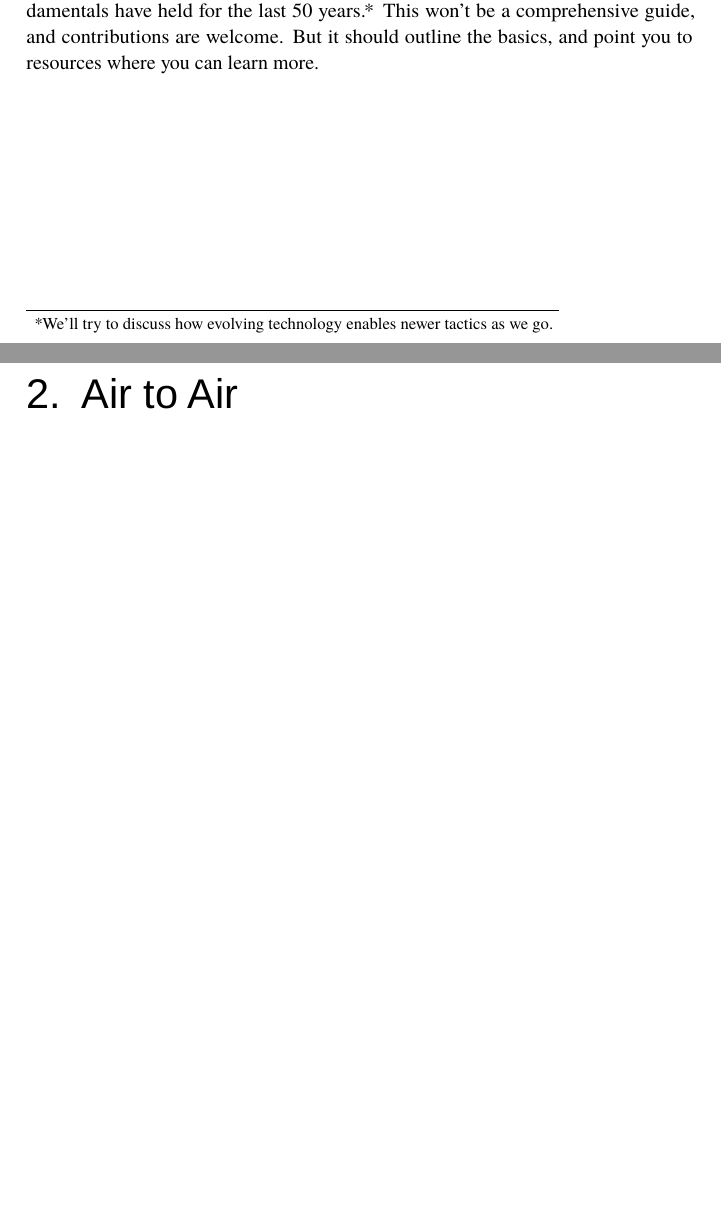
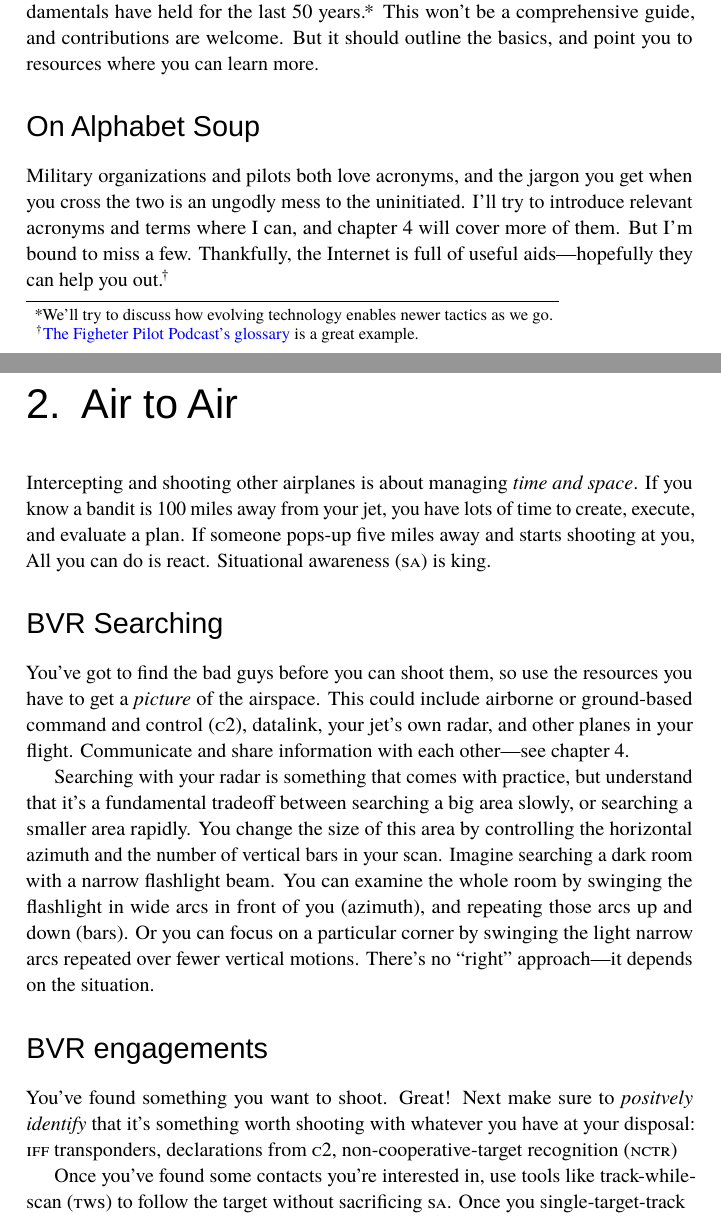
Before and after one commit to mrkline/SIGMAC, a LaTeX book (sigmac.tex, which reads a2a.tex, what.tex): two parts of pages 6 and 7 of 16, joined at a grey line, cut so that both start at the same text, the shorter picture padded with empty space. Compiled offline with LuaLaTeX; a missing font is replaced by an installed copy or a similar font.

Commit message:
Started on BVR

```diff
--- a/a2a.tex
+++ b/a2a.tex
@@ -1 +1,42 @@
 \chapter{Air to Air}
+
+Intercepting and shooting other airplanes is about managing \emph{time and space}.
+If you know a bandit is 100 miles away from your jet,
+you have lots of time to create, execute, and evaluate a plan.
+If someone pops-up five miles away and starts shooting at you,
+All you can do is react.
+Situational awareness \acronym{(sa)} is king.
+
+\section{BVR Searching}
+
+You've got to find the bad guys before you can shoot them,
+so use the resources you have to get a \introduce{picture} of the airspace.
+This could include airborne or ground-based command and control
+\acronym{(c2)}, datalink, your jet's own radar,
+and other planes in your flight.
+Communicate and share information with each other---see \chapref{brevity}.
+
+Searching with your radar is something that comes with practice,
+but understand that it's a fundamental tradeoff between searching a big area
+slowly, or searching a smaller area rapidly.
+You change the size of this area by controlling the horizontal azimuth
+and the number of vertical bars in your scan.
+Imagine searching a dark room with a narrow flashlight beam.
+You can examine the whole room by swinging the flashlight in wide arcs
+in front of you (azimuth), and repeating those arcs up and down (bars).
+Or you can focus on a particular corner by swinging the light narrow arcs
+repeated over fewer vertical motions.
+There's no ``right'' approach---it depends on the situation.
+
+\section{BVR engagements}
+
+You've found something you want to shoot. Great!
+Next make sure to \emph{positvely identify}
+that it's something worth shooting with whatever you have at your disposal:
+\acronym{iff} transponders,
+declarations from \acronym{c2},
+non-cooperative-target recognition \acronym{(nctr)}
+
+Once you've found some contacts you're interested in,
+use tools like track-while-scan \acronym{(tws)} to follow the target without
+sacrificing \acronym{sa}. Once you single-target-track
--- a/sigmac.tex
+++ b/sigmac.tex
@@ -242,10 +242,6 @@
 % "Chapter <num>" references
 \newcommand{\chapref}[1]{chapter~\ref{#1}}
 
-% monospace URLs (without setting the http://...)
-\newcommand{\http}[1]{\url{http://#1}}
-\newcommand{\https}[1]{\url{https://#1}}
-
 % See http://tex.stackexchange.com/a/68310
 \makeatletter
 \let\runauthor\@author
--- a/what.tex
+++ b/what.tex
@@ -32,3 +32,16 @@ This won't be a comprehensive guide,
 and contributions are welcome.
 But it should outline the basics, and point you to resources where you can
 learn more.
+
+\section{On Alphabet Soup}
+
+Military organizations and pilots both love acronyms,
+and the jargon you get when you cross the two is an ungodly mess
+to the uninitiated.
+I'll try to introduce relevant acronyms and terms where I can,
+and \chapref{brevity} will cover more of them.
+But I'm bound to miss a few.
+Thankfully, the Internet is full of useful aids---hopefully they can help you
+out.\punckern\footnote{%
+\href{https://www.fighterpilotpodcast.com/glossary/}{The Figheter Pilot Podcast's glossary}
+is a great example.}
```
Also changed, not shown: brevity.tex (+23 -12 lines), sigmac.tex (2 more changed lines).
